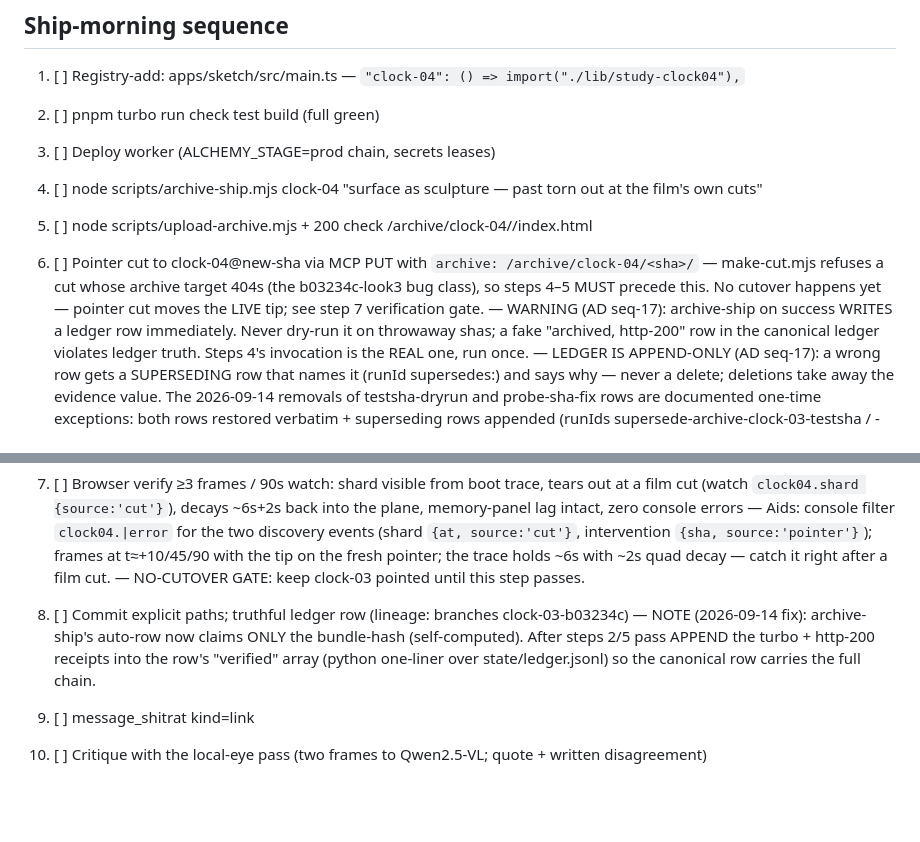
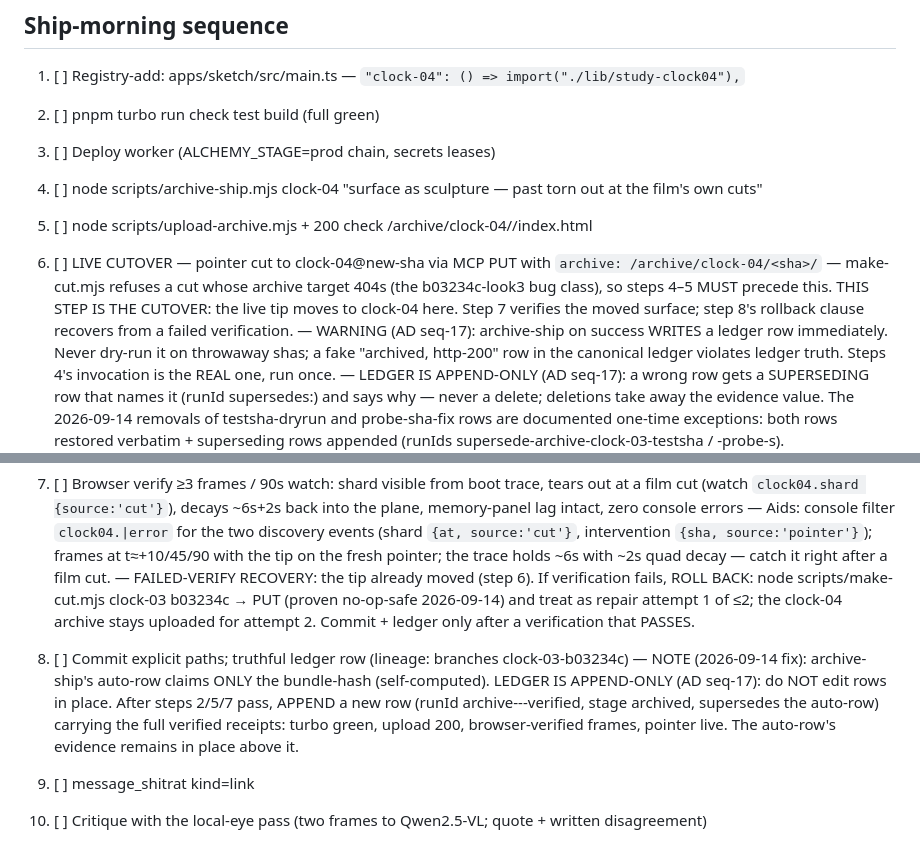
Before and after one commit to joelhooks/expanded-cinema, a Markdown page: state/checklists/clock-04-ship.md, 2 parts joined by grey strips. GitHub-like rendering; blank space fills up the shorter version.

Commit message:
checklist semantics: step 6 named LIVE CUTOVER (was self-contradictory 'no cutover yet'); step 7 reworded to FAILED-VERIFY RECOVERY with the proven rollback; step 8 receipts appended via a superseding row, never edited in place (append-only)

```diff
--- a/state/checklists/clock-04-ship.md
+++ b/state/checklists/clock-04-ship.md
@@ -15,10 +15,12 @@ maker's own cadence. Ship inside a normal bounded pass.
 3. [ ] Deploy worker (ALCHEMY_STAGE=prod chain, secrets leases)
 4. [ ] node scripts/archive-ship.mjs <sha> clock-04 "surface as sculpture — past torn out at the film's own cuts"
 5. [ ] node scripts/upload-archive.mjs + 200 check /archive/clock-04/<sha>/index.html
-6. [ ] Pointer cut to clock-04@new-sha via MCP PUT with `archive: /archive/clock-04/<sha>/`
+6. [ ] LIVE CUTOVER — pointer cut to clock-04@new-sha via MCP PUT with
+       `archive: /archive/clock-04/<sha>/`
        — make-cut.mjs refuses a cut whose archive target 404s (the b03234c-look3 bug
-       class), so steps 4–5 MUST precede this. No cutover happens yet — pointer cut
-       moves the LIVE tip; see step 7 verification gate.
+       class), so steps 4–5 MUST precede this. THIS STEP IS THE CUTOVER: the live
+       tip moves to clock-04 here. Step 7 verifies the moved surface; step 8's
+       rollback clause recovers from a failed verification.
        — WARNING (AD seq-17): archive-ship on success WRITES a ledger row immediately. Never
        dry-run it on throwaway shas; a fake "archived, http-200" row in the
        canonical ledger violates ledger truth. Steps 4's invocation is the REAL
@@ -41,12 +43,19 @@ maker's own cadence. Ship inside a normal bounded pass.
        (shard `{at, source:'cut'}`, intervention `{sha, source:'pointer'}`);
        frames at t≈+10/45/90 with the tip on the fresh pointer; the trace
        holds ~6s with ~2s quad decay — catch it right after a film cut.
-       — NO-CUTOVER GATE: keep clock-03 pointed until this step passes.
+       — FAILED-VERIFY RECOVERY: the tip already moved (step 6). If verification
+       fails, ROLL BACK: node scripts/make-cut.mjs clock-03 b03234c → PUT (proven
+       no-op-safe 2026-09-14) and treat as repair attempt 1 of ≤2; the clock-04
+       archive stays uploaded for attempt 2. Commit + ledger only after a
+       verification that PASSES.
 8. [ ] Commit explicit paths; truthful ledger row (lineage: branches clock-03-b03234c)
-       — NOTE (2026-09-14 fix): archive-ship's auto-row now claims ONLY the
-       bundle-hash (self-computed). After steps 2/5 pass APPEND the turbo +
-       http-200 receipts into the row's "verified" array (python one-liner
-       over state/ledger.jsonl) so the canonical row carries the full chain.
+       — NOTE (2026-09-14 fix): archive-ship's auto-row claims ONLY the bundle-hash
+       (self-computed). LEDGER IS APPEND-ONLY (AD seq-17): do NOT edit rows in
+       place. After steps 2/5/7 pass, APPEND a new row
+       (runId archive-<study>-<sha>-verified, stage archived, supersedes the
+       auto-row) carrying the full verified receipts: turbo green, upload 200,
+       browser-verified frames, pointer live. The auto-row's evidence remains
+       in place above it.
 9. [ ] message_shitrat kind=link
 10. [ ] Critique with the local-eye pass (two frames to Qwen2.5-VL; quote + written disagreement)
 11. [ ] (folded into 7's NO-CUTOVER GATE)
```
